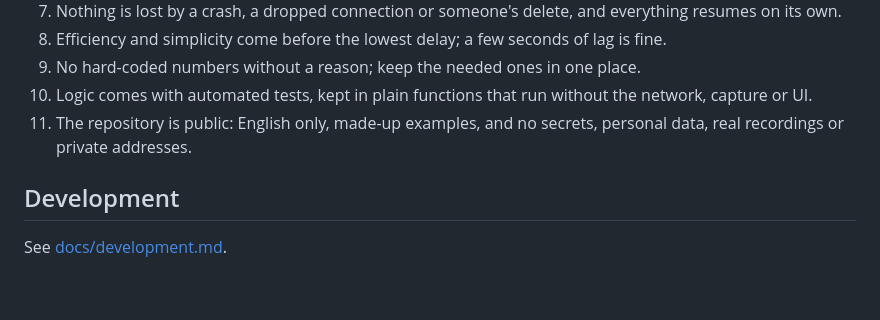
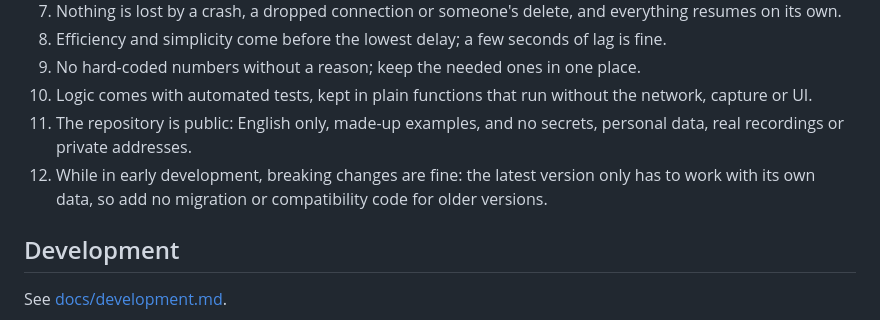
Before and after one commit to hrs23/ez-hanseikai, a Markdown page: README.md, the part around the change. Drawn GitHub-style; blank space fills up the shorter version.

Commit message:
Allow breaking changes during early development
Co-Authored-By: Claude Opus 5.5 <noreply@anthropic.com>

```diff
--- a/README.md
+++ b/README.md
@@ -58,6 +58,7 @@ Data lives in `%LOCALAPPDATA%\dev.ez-hanseikai.app`; the app's Files section ope
 9. No hard-coded numbers without a reason; keep the needed ones in one place.
 10. Logic comes with automated tests, kept in plain functions that run without the network, capture or UI.
 11. The repository is public: English only, made-up examples, and no secrets, personal data, real recordings or private addresses.
+12. While in early development, breaking changes are fine: the latest version only has to work with its own data, so add no migration or compatibility code for older versions.
 
 ## Development
 
```
